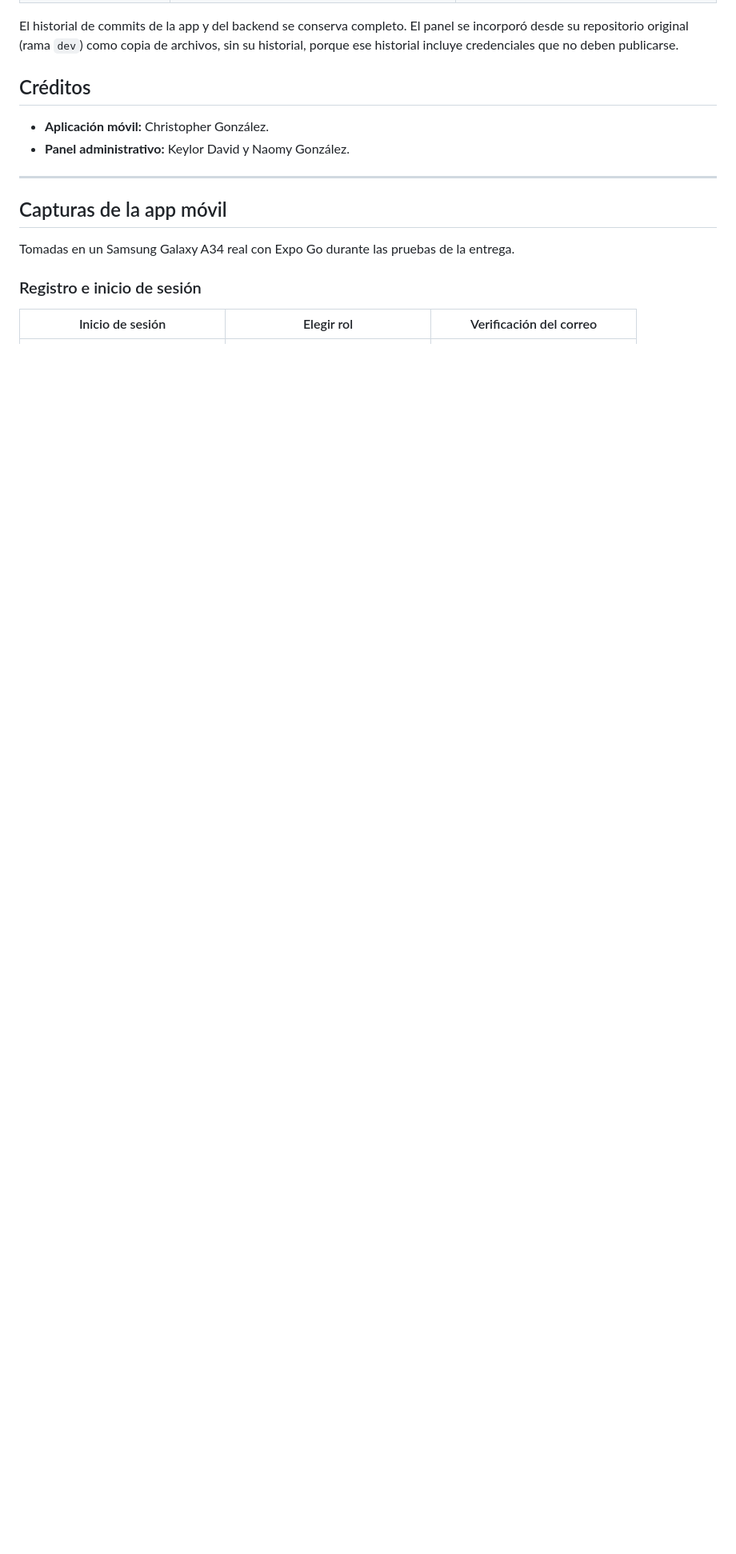
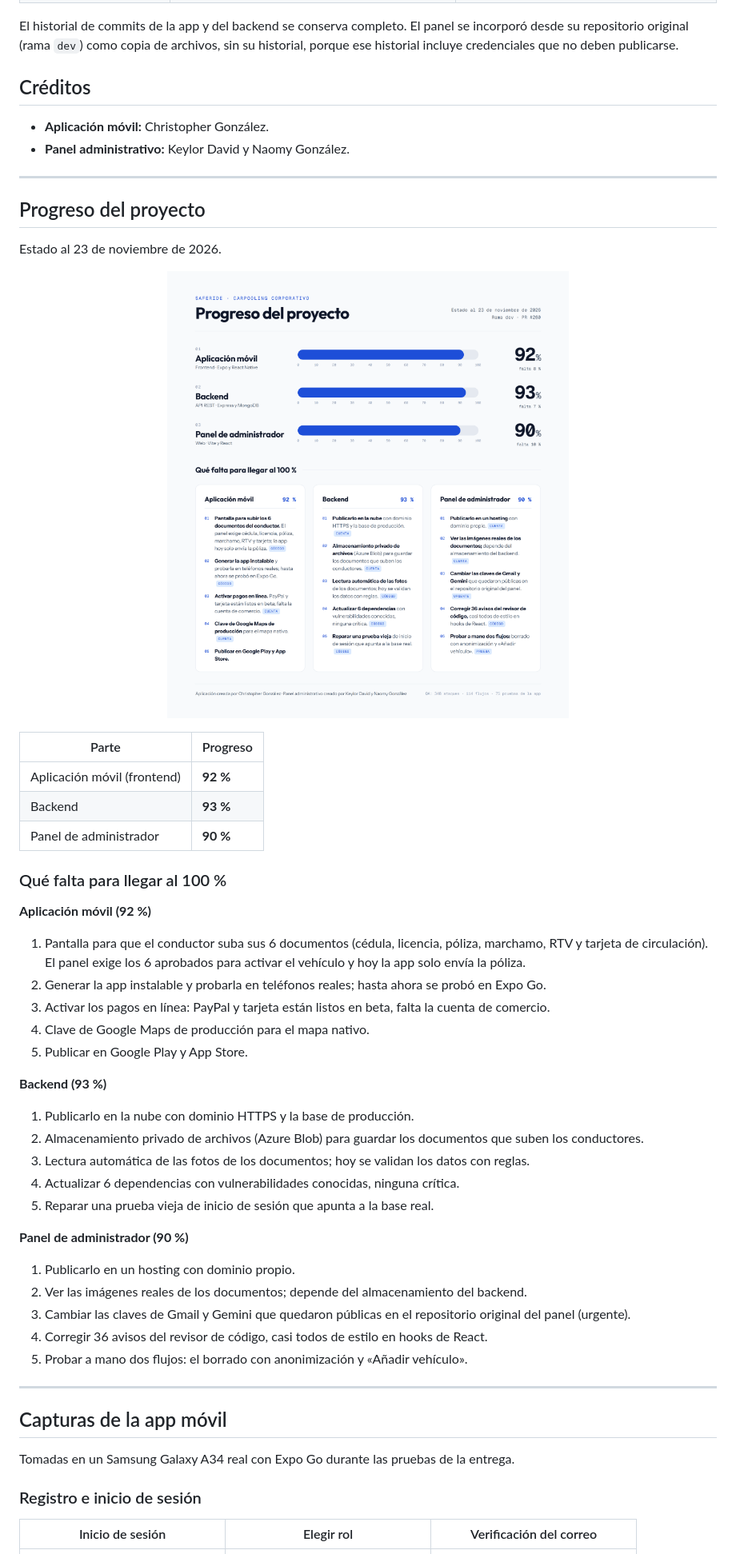
Before and after one commit to tormentionrex-hub/saferide, a Markdown page: README.md, the part around the change. Shown at 80% size. Rendered like a GitHub page; pictures changed too: docs/progreso-proyecto.png (added); blank space fills up the shorter version.

Commit message:
docs: agregar el progreso del proyecto y lo que falta para el 100 % al README

```diff
--- a/README.md
+++ b/README.md
@@ -52,6 +52,46 @@ credenciales que no deben publicarse.
 
 - **Aplicación móvil:** Christopher González.
 - **Panel administrativo:** Keylor David y Naomy González.
+
+---
+
+## Progreso del proyecto
+
+Estado al 23 de noviembre de 2026.
+
+<p align="center">
+  <img src="docs/progreso-proyecto.png" alt="Progreso del proyecto: aplicación móvil 92 %, backend 93 %, panel de administrador 90 %" width="900">
+</p>
+
+| Parte | Progreso |
+|---|---|
+| Aplicación móvil (frontend) | **92 %** |
+| Backend | **93 %** |
+| Panel de administrador | **90 %** |
+
+### Qué falta para llegar al 100 %
+
+**Aplicación móvil (92 %)**
+1. Pantalla para que el conductor suba sus 6 documentos (cédula, licencia, póliza, marchamo, RTV y tarjeta
+   de circulación). El panel exige los 6 aprobados para activar el vehículo y hoy la app solo envía la póliza.
+2. Generar la app instalable y probarla en teléfonos reales; hasta ahora se probó en Expo Go.
+3. Activar los pagos en línea: PayPal y tarjeta están listos en beta, falta la cuenta de comercio.
+4. Clave de Google Maps de producción para el mapa nativo.
+5. Publicar en Google Play y App Store.
+
+**Backend (93 %)**
+1. Publicarlo en la nube con dominio HTTPS y la base de producción.
+2. Almacenamiento privado de archivos (Azure Blob) para guardar los documentos que suben los conductores.
+3. Lectura automática de las fotos de los documentos; hoy se validan los datos con reglas.
+4. Actualizar 6 dependencias con vulnerabilidades conocidas, ninguna crítica.
+5. Reparar una prueba vieja de inicio de sesión que apunta a la base real.
+
+**Panel de administrador (90 %)**
+1. Publicarlo en un hosting con dominio propio.
+2. Ver las imágenes reales de los documentos; depende del almacenamiento del backend.
+3. Cambiar las claves de Gmail y Gemini que quedaron públicas en el repositorio original del panel (urgente).
+4. Corregir 36 avisos del revisor de código, casi todos de estilo en hooks de React.
+5. Probar a mano dos flujos: el borrado con anonimización y «Añadir vehículo».
 
 ---
 
```
